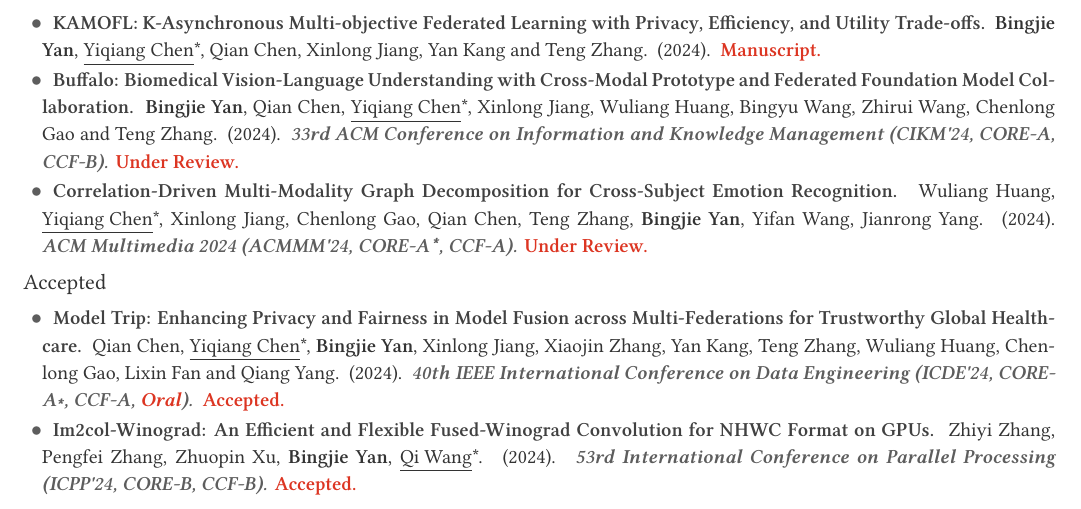
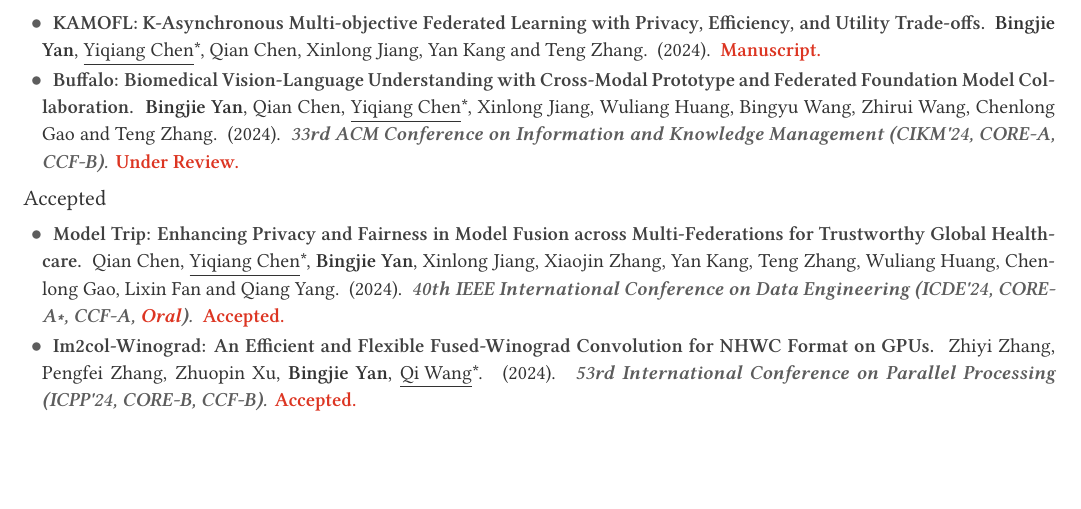
Before and after one commit to beiyuouo/cv, a LaTeX CV (cv_en/cv_en.tex, which reads cv_en/cv/publication.tex): part of page 1 of 3, cut so that both start at the same text, the shorter picture padded with empty space. Compiled offline with XeLaTeX.

Commit message:
Update publication.tex

```diff
--- a/cv_en/cv/publication.tex
+++ b/cv_en/cv/publication.tex
@@ -32,12 +32,12 @@
 
 
 %---------------------------------------------------------
-\cvpublication
-{Correlation-Driven Multi-Modality Graph Decomposition for Cross-Subject Emotion Recognition} % Title
-{Wuliang Huang, \underline{Yiqiang Chen}*, Xinlong Jiang, Chenlong Gao, Qian Chen, Teng Zhang, \textbf{Bingjie Yan}, Yifan Wang, Jianrong Yang} % Authors
-{ACM Multimedia 2024 (ACMMM'24, CORE-A*, CCF-A)} % Conference
-{2024} % Date
-{\textbf{Under Review.}} % Description
+% \cvpublication
+% {Correlation-Driven Multi-Modality Graph Decomposition for Cross-Subject Emotion Recognition} % Title
+% {Wuliang Huang, \underline{Yiqiang Chen}*, Xinlong Jiang, Chenlong Gao, Qian Chen, Teng Zhang, \textbf{Bingjie Yan}, Yifan Wang, Jianrong Yang} % Authors
+% {ACM Multimedia 2024 (ACMMM'24, CORE-A*, CCF-A)} % Conference
+% {2024} % Date
+% {\textbf{Under Review.}} % Description
 
 \end{cvpublications}
 %---------------------------------------------------------
```
